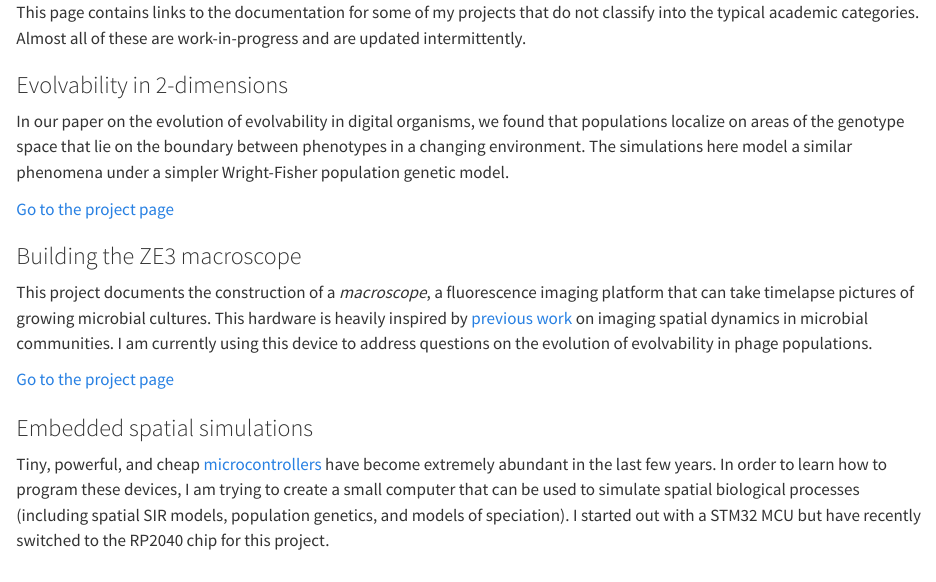
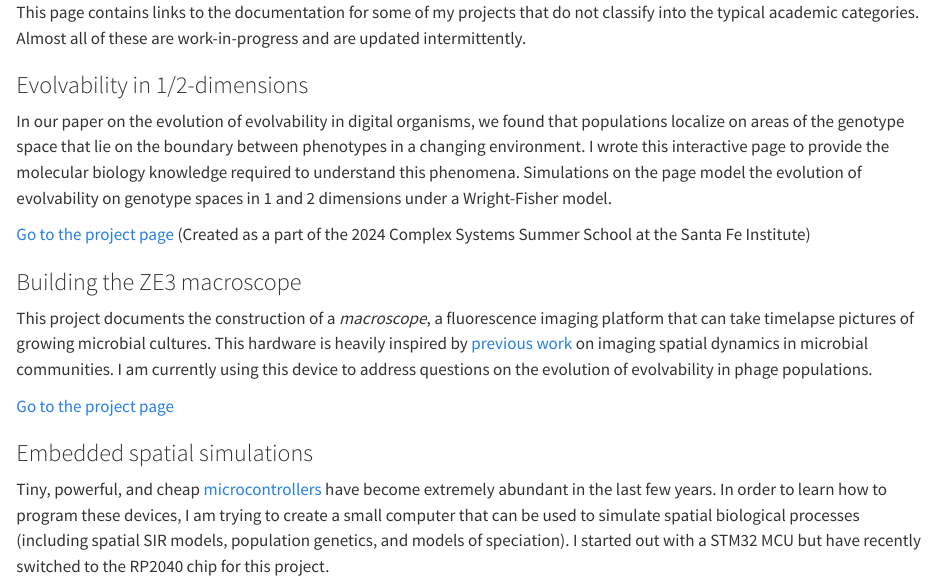
Before and after one commit to aVeryStrangeLoop/aVeryStrangeLoop.github.io, a Quarto document (docs.qmd): the page in a window 1100 px wide, from its top. Rendered offline with R 4.5, knitr and Pandoc in place of Quarto, with nearby package versions.

Commit message:
updated evolvability docs

```diff
--- a/docs.qmd
+++ b/docs.qmd
@@ -1,10 +1,10 @@
 
 This page contains links to the documentation for some of my projects that do not classify into the typical academic categories. Almost all of these are work-in-progress and are updated intermittently.
 
-### Evolvability in 2-dimensions
-In our paper on the evolution of evolvability in digital organisms, we found that populations localize on areas of the genotype space that lie on the boundary between phenotypes in a changing environment. The simulations here model a similar phenomena under a simpler Wright-Fisher population genetic model.
+### Evolvability in 1/2-dimensions
+In our paper on the evolution of evolvability in digital organisms, we found that populations localize on areas of the genotype space that lie on the boundary between phenotypes in a changing environment. I wrote this interactive page to provide the molecular biology knowledge required to understand this phenomena. Simulations on the page model the evolution of evolvability on genotype spaces in 1 and 2 dimensions under a Wright-Fisher model.
 
-[Go to the project page]()
+[Go to the project page](https://maxjerdee.github.io/CSSS-arts/projects/fitness_landscapes.html) (Created as a part of the 2024 Complex Systems Summer School at the Santa Fe Institute)
 
 ### Building the ZE3 macroscope
 This project documents the construction of a *macroscope*, a fluorescence imaging platform that can take timelapse pictures of growing microbial cultures. This hardware is heavily inspired by [previous](https://openhardware.metajnl.com/articles/10.5334/joh.44) [work](https://openwetware.org/wiki/Macroscope) on imaging spatial dynamics in microbial communities. I am currently using this device to address questions on the evolution of evolvability in phage populations.
```
